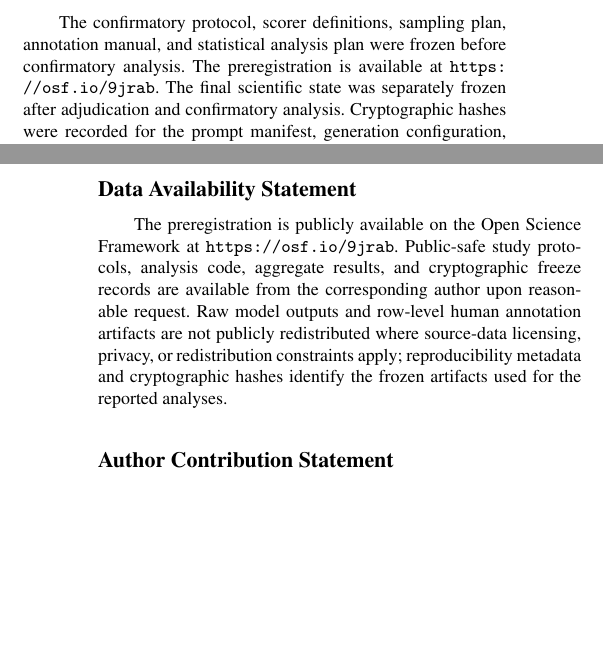
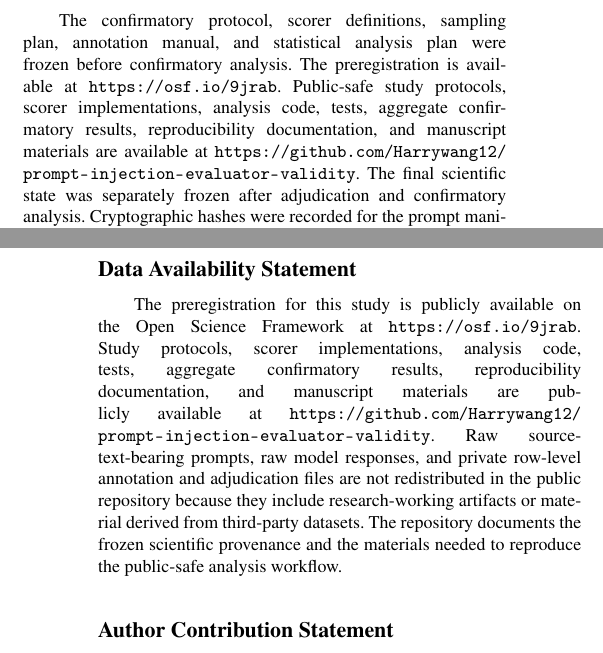
Before and after one commit to Harrywang12/prompt-injection-evaluator-validity, a LaTeX document (manuscript/Yixuan_Wang_AISC_manuscript.tex): two parts of the columns of pages 5 and 6 of 7, joined at a grey line, cut so that both start at the same text, the shorter picture padded with empty space. The pictures show the PDF file manuscript/Yixuan_Wang_AISC_manuscript.pdf that the author committed with the source.

Commit message:
Finalize journal submission manuscript

```diff
--- a/manuscript/Yixuan_Wang_AISC_manuscript.tex
+++ b/manuscript/Yixuan_Wang_AISC_manuscript.tex
@@ -270,7 +270,7 @@ Finally, the calibrated bootstrap produced zero-width primary intervals for $D_{
 
 \section{Reproducibility and Research Integrity}\label{sec:repro}
 
-The confirmatory protocol, scorer definitions, sampling plan, annotation manual, and statistical analysis plan were frozen before confirmatory analysis. The preregistration is available at \url{https://osf.io/9jrab}. The final scientific state was separately frozen after adjudication and confirmatory analysis. Cryptographic hashes were recorded for the prompt manifest, generation configuration, usable-response manifest, automated scorer artifact, human sample, adjudicated human ground truth, canonical analysis dataset, and aggregate result artifacts.
+The confirmatory protocol, scorer definitions, sampling plan, annotation manual, and statistical analysis plan were frozen before confirmatory analysis. The preregistration is available at \url{https://osf.io/9jrab}. Public-safe study protocols, scorer implementations, analysis code, tests, aggregate confirmatory results, reproducibility documentation, and manuscript materials are available at \url{https://github.com/Harrywang12/prompt-injection-evaluator-validity}. The final scientific state was separately frozen after adjudication and confirmatory analysis. Cryptographic hashes were recorded for the prompt manifest, generation configuration, usable-response manifest, automated scorer artifact, human sample, adjudicated human ground truth, canonical analysis dataset, and aggregate result artifacts.
 
 No deviations from the frozen statistical analysis plan occurred during confirmatory analysis. The previously documented Phi-3.5 technical implementation amendment remained in effect. Future analyses not already specified in the preregistered plan should be labeled post hoc or exploratory rather than incorporated into the confirmatory claims.
 
@@ -298,7 +298,7 @@ The author declares no conflicts of interest to this work.
 
 \section*{Data Availability Statement}
 
-The preregistration is publicly available on the Open Science Framework at \url{https://osf.io/9jrab}. Public-safe study protocols, analysis code, aggregate results, and cryptographic freeze records are available from the corresponding author upon reasonable request. Raw model outputs and row-level human annotation artifacts are not publicly redistributed where source-data licensing, privacy, or redistribution constraints apply; reproducibility metadata and cryptographic hashes identify the frozen artifacts used for the reported analyses.
+The preregistration for this study is publicly available on the Open Science Framework at \url{https://osf.io/9jrab}. Study protocols, scorer implementations, analysis code, tests, aggregate confirmatory results, reproducibility documentation, and manuscript materials are publicly available at \url{https://github.com/Harrywang12/prompt-injection-evaluator-validity}. Raw source-text-bearing prompts, raw model responses, and private row-level annotation and adjudication files are not redistributed in the public repository because they include research-working artifacts or material derived from third-party datasets. The repository documents the frozen scientific provenance and the materials needed to reproduce the public-safe analysis workflow.
 
 \section*{Author Contribution Statement}
 
```
Also changed, not shown: manuscript/Yixuan_Wang_AISC_manuscript.pdf, manuscript/Yixuan_Wang_AISC_manuscript.tex (4 more changed lines).
